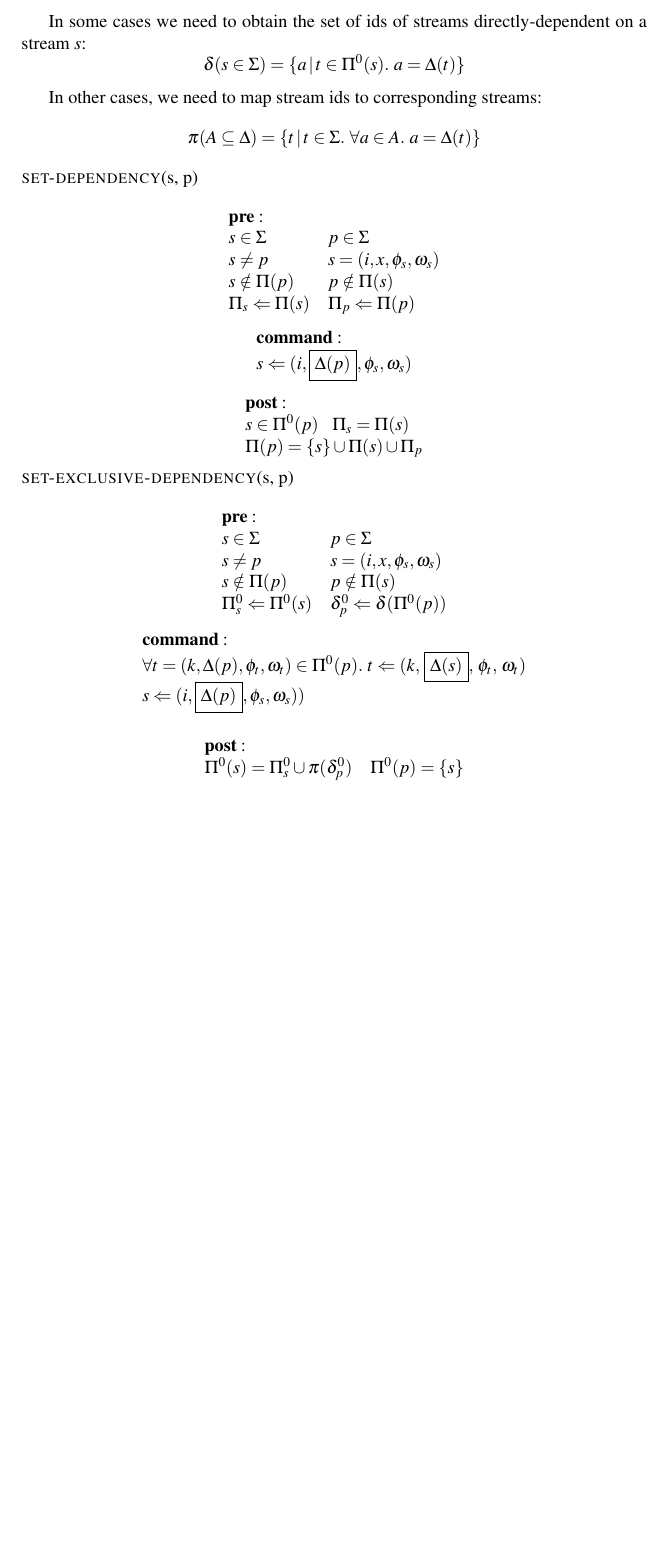
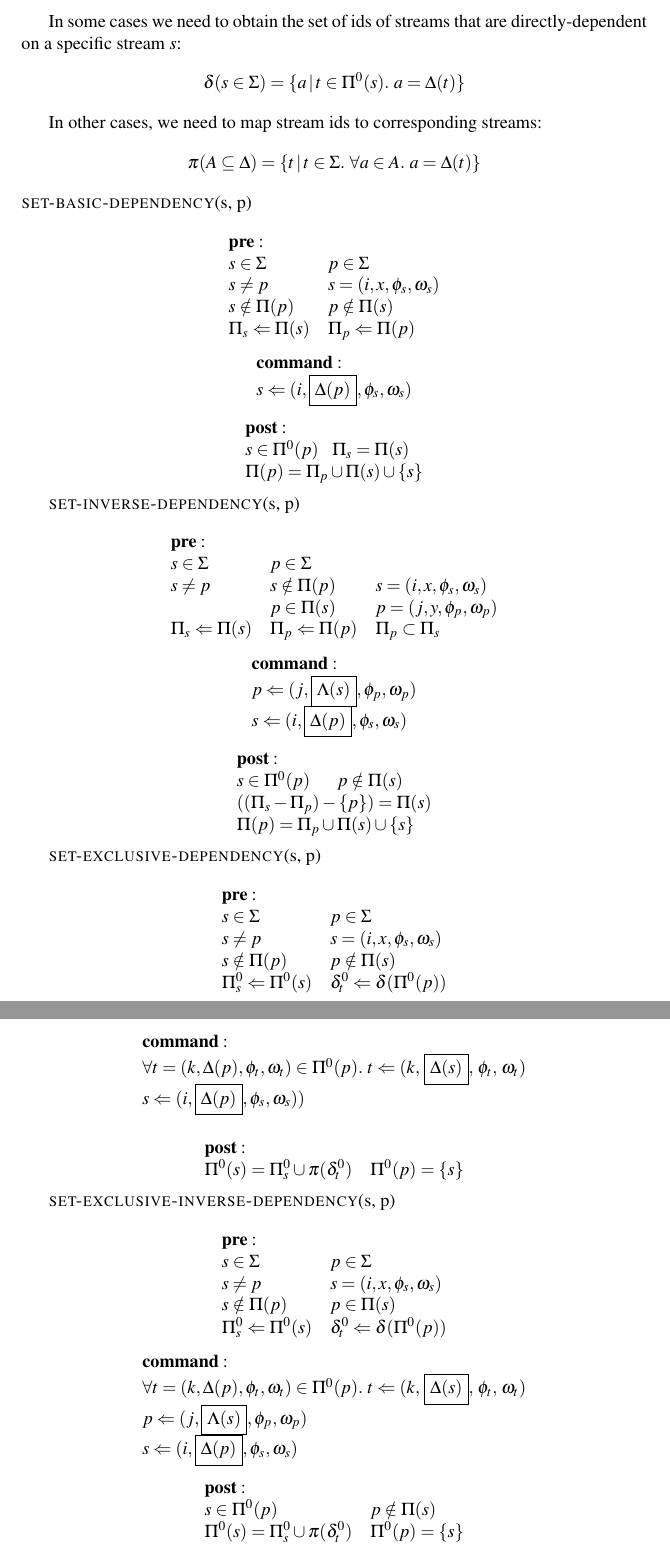
Before and after one commit to devi-prasad/formal-methods, a LaTeX paper (articles/spec-model-http2-core.tex): part of page 3 of 3 before the commit and two parts of pages 3 and 4 of 4 after it, the two joined at a grey line, cut so that both start at the same text, the shorter picture padded with empty space. Compiled offline with pdfLaTeX; a LaTeX package or settings file that is missing is left out.

Commit message:
added couple more rules. Fixed a few typos.

```diff
--- a/articles/spec-model-http2-core.tex
+++ b/articles/spec-model-http2-core.tex
@@ -81,7 +81,7 @@ The set of all dependent streams -- $\Pi$, that is, directly-dependent as well a
      \Pi(p \in \Sigma) = \bigcup_{0 \leq n \leq |\Sigma|}\Pi^n(p)
 \]
 
-In some cases we need to obtain the set of ids of streams directly-dependent on a stream \emph{s}:
+In some cases we need to obtain the set of ids of streams that are directly-dependent on a specific stream \emph{s}:
 \[
     \delta(s \in \Sigma) = \{ a \,|\, t \in \Pi^0(s). \ a = \Delta(t) \}
 \]
@@ -92,9 +92,9 @@ In other cases, we need to map stream ids to corresponding streams:
 \]
 
 %%%
-%%% Set Parent command
+%%% Set Parent command - Basic
 %%%
-\noindent {\textsc{set-dependency}}(s, p)\\
+\noindent {\textsc{set-basic-dependency}}(s, p)\\
 \[
 \begin{array}{ll}
 \mathbf{pre}:&\\
@@ -114,21 +114,52 @@ In other cases, we need to map stream ids to corresponding streams:
 \begin{array}{l}
 \mathbf{post}:\\
   s \in \Pi^0(p) \ \ \ \Pi_s = \Pi(s)\\
-  \Pi(p) = \{s\} \cup \Pi(s) \cup \Pi_p \\
+  \Pi(p) = \Pi_p \cup \Pi(s) \cup \{s\}\\
 \end{array}
 \]
 
 %%%
+%%% Set Parent Inverse command
+%%%
+{\textsc{set-inverse-dependency}}(s, p)\\
+\[
+\begin{array}{lll}
+\mathbf{pre}:&\\
+  s \in \Sigma & p \in \Sigma &\\
+  s \neq p & s \notin \Pi(p) & s = (i, x, \phi_s, \omega_s)\\
+   & p \in \Pi(s) & p = (j, y, \phi_p, \omega_p)\\
+  \Pi_s \Leftarrow \Pi(s) & \Pi_p \Leftarrow \Pi(p) & \Pi_p \subset \Pi_s\\
+\end{array}
+\]
+\noindent\[
+\begin{array}{l}
+\mathbf{command}:\\
+  p \Leftarrow (j, \fbox{$\Lambda(s)$}, \phi_p, \omega_p)\\
+  s \Leftarrow (i, \fbox{$\Delta(p)$}, \phi_s, \omega_s)\\
+\end{array}
+\]
+\[
+\begin{array}{l}
+\mathbf{post}:\\
+  s \in \Pi^0(p)  \ \ \ \ \ \ p \notin \Pi(s)\\
+  ((\Pi_s - \Pi_p) - \{p\}) = \Pi(s)\\
+  \Pi(p) = \Pi_p \cup \Pi(s) \cup \{s\}\\
+\end{array}
+\]
+
+
+
+%%%
 %%% Set Exclusive Parent command
 %%%
-\noindent {\textsc{set-exclusive-dependency}}(s, p)\\
+{\textsc{set-exclusive-dependency}}(s, p)\\
 \[
 \begin{array}{ll}
 \mathbf{pre}:\\
    s \in \Sigma & p \in \Sigma\\
    s \neq p & s = (i, x, \phi_s, \omega_s)\\
    s \notin \Pi(p)  & p \notin \Pi(s)\\
-   \Pi^0_s \Leftarrow \Pi^0(s) & \delta^0_p \Leftarrow \delta(\Pi^0(p))
+   \Pi^0_s \Leftarrow \Pi^0(s) & \delta^0_t \Leftarrow \delta(\Pi^0(p))
 \end{array}
 \]
 \[
@@ -142,9 +173,38 @@ In other cases, we need to map stream ids to corresponding streams:
 \begin{array}{ll}
 \rule{0mm}{5mm}
    \mathbf{post}:\\
-   \Pi^0(s) = \Pi^0_s \cup \pi(\delta^0_p)  & \Pi^0(p) = \{ s \}\\
+   \Pi^0(s) = \Pi^0_s \cup \pi(\delta^0_t)  & \Pi^0(p) = \{ s \}\\
 \end{array}
 \]
 
 
+%%%
+%%% Set Exclusive Parent command
+%%%
+{\textsc{set-exclusive-inverse-dependency}}(s, p)\\
+\[
+\begin{array}{ll}
+\mathbf{pre}:\\
+   s \in \Sigma & p \in \Sigma\\
+   s \neq p & s = (i, x, \phi_s, \omega_s)\\
+   s \notin \Pi(p)  & p \in \Pi(s)\\
+   \Pi^0_s \Leftarrow \Pi^0(s) & \delta^0_t \Leftarrow \delta(\Pi^0(p))
+\end{array}
+\]
+\[
+\begin{array}{l}
+   \mathbf{command}:\\
+   \forall t = (k, \Delta(p), \phi_t, \omega_t) \in \Pi^0(p).\ t \Leftarrow (k,\,\fbox{$\Delta(s)$},\,\phi_t,\, \omega_t)\\
+   p \Leftarrow (j, \fbox{$\Lambda(s)$}, \phi_p, \omega_p)\\
+   s \Leftarrow (i, \fbox{$\Delta(p)$}, \phi_s, \omega_s)\\
+\end{array}
+\]
+\[
+\begin{array}{ll}
+   \mathbf{post}:\\
+   s \in \Pi^0(p)  & p \notin \Pi(s)\\
+   \Pi^0(s) = \Pi^0_s \cup \pi(\delta^0_t)  & \Pi^0(p) = \{ s \}\\
+\end{array}
+\]
+
 \end{document}
```
